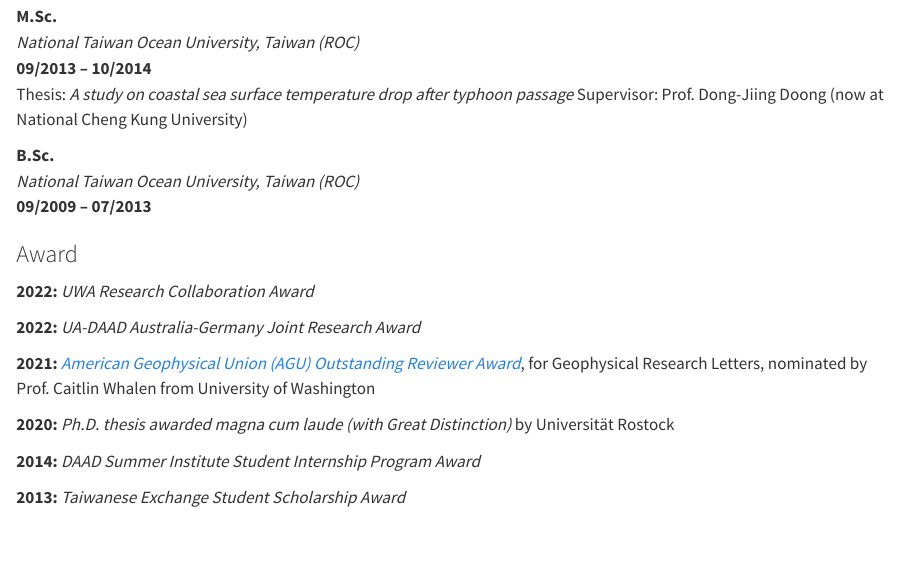
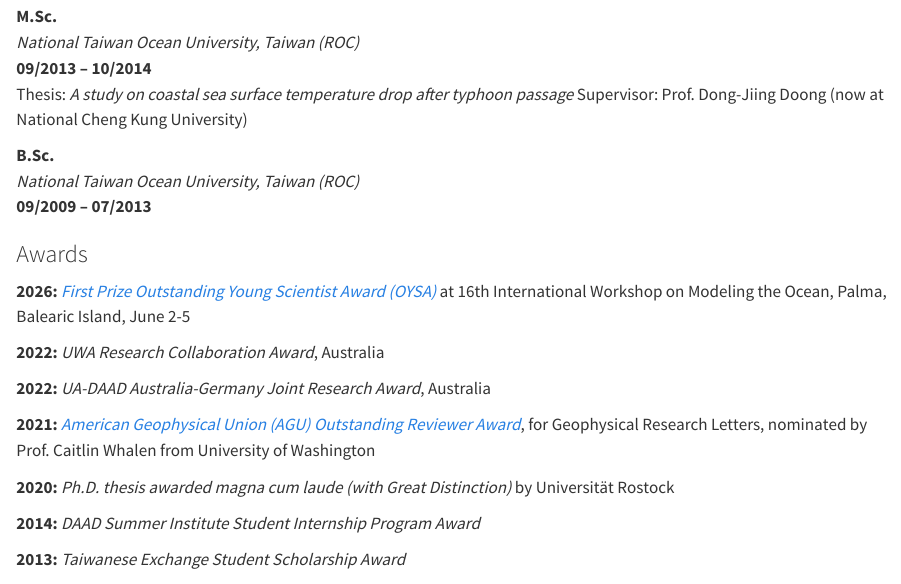
Before and after one commit to JenPingPeng/JenPingPeng.github.io, a Quarto document (cv.qmd): the page in a window 1100 px wide, from 740 px down. Rendered offline with R 4.5, knitr and Pandoc in place of Quarto, with nearby package versions.

Commit message:
Update website content

```diff
--- a/cv.qmd
+++ b/cv.qmd
@@ -40,13 +40,16 @@ Supervisor: Prof. Dong-Jiing Doong (now at National Cheng Kung University)
 *National Taiwan Ocean University, Taiwan (ROC)*
 **09/2009 – 07/2013**
 
-### Award{.mb-3}
+### Awards{.mb-3}
+
+**2026:**
+[*First Prize Outstanding Young Scientist Award (OYSA)*](https://iwmo.net/iwmo-2026/) at 16th International Workshop on Modeling the Ocean, Palma, Balearic Island, June 2-5
 
 **2022:**
-*UWA Research Collaboration Award*
+*UWA Research Collaboration Award*, Australia
 
 **2022:**
-*UA-DAAD Australia-Germany Joint Research Award*
+*UA-DAAD Australia-Germany Joint Research Award*, Australia
 
 **2021:**
 [*American Geophysical Union (AGU) Outstanding Reviewer Award*](https://www.uwa.edu.au/news/article/2022/august/awards-and-achievements), for Geophysical Research Letters, nominated by Prof. Caitlin Whalen from University of Washington
```
Also changed, not shown: index.qmd (+8 -0 lines), .quarto/idx/Publication.qmd.json, .quarto/idx/Research.qmd.json, .quarto/idx/cv.qmd.json, .quarto/idx/index.qmd.json, docs/search.json, 3 other files.
